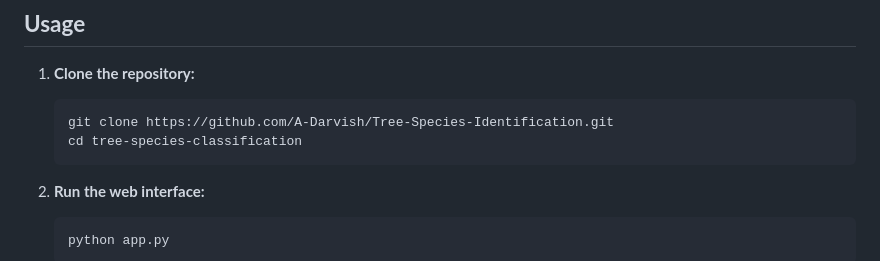
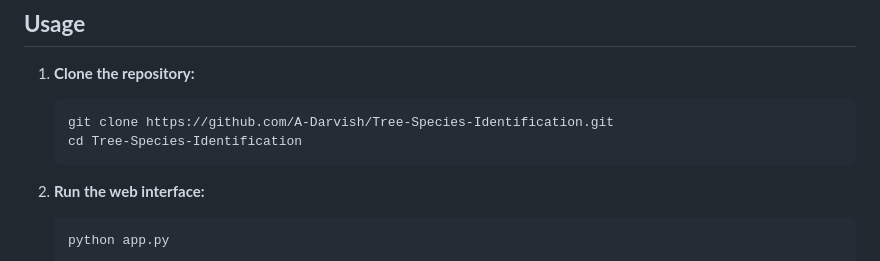
Before and after one commit to A-Darvish/Design-and-Implementation-of-a-System-for-Tree-Species-Identification-in-Images, a Markdown page: README.md, the part around the change. Rendered like a GitHub page.

Commit message:
Fixing typo in readme

````diff
--- a/README.md
+++ b/README.md
@@ -74,7 +74,7 @@ Confusion matrices and detailed metrics are available in the repository.
 1. **Clone the repository:**
    ```bash
    git clone https://github.com/A-Darvish/Tree-Species-Identification.git
-   cd tree-species-classification
+   cd Tree-Species-Identification
    ```
 
 2. **Run the web interface:**
````
